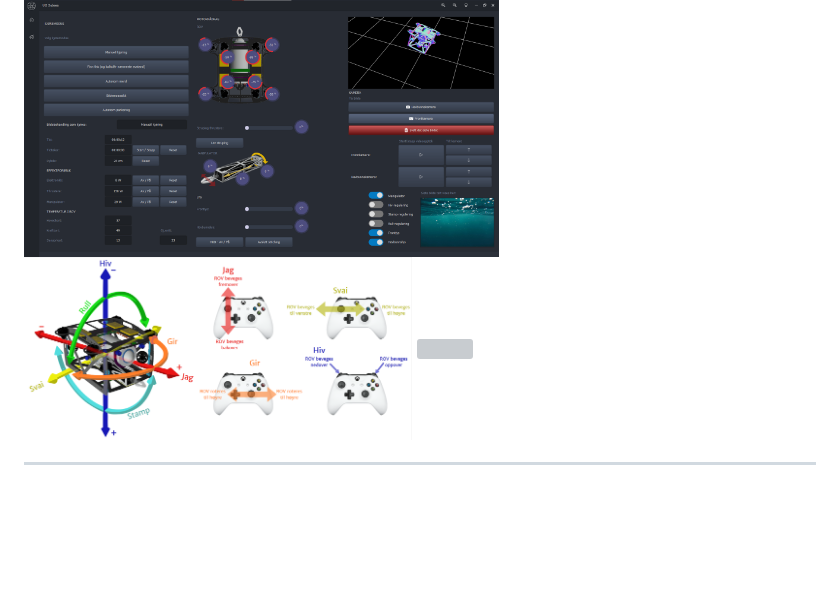
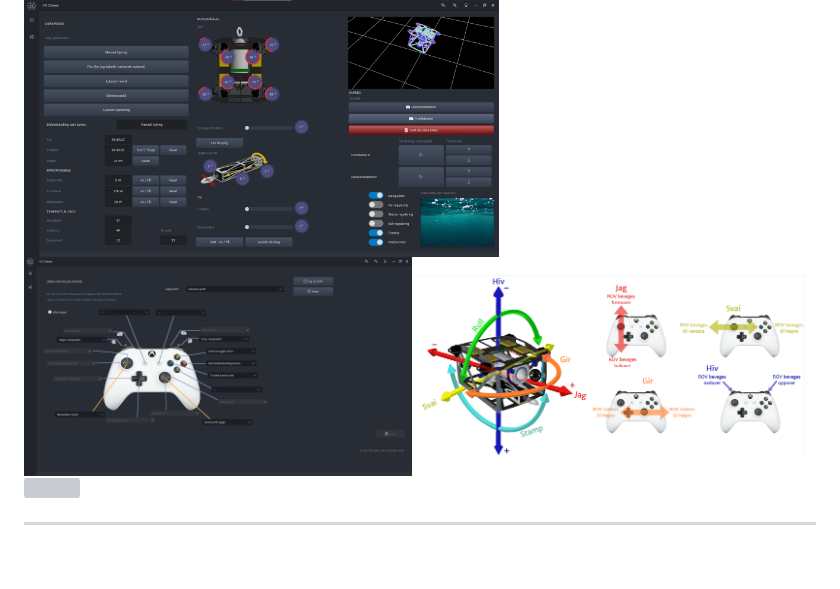
Before and after one commit to VebjornRiiser/uis-subsea, a Markdown page: README.md, the part around the change printed below. Drawn GitHub-style; pictures changed too: images/controller_view.png (added); blank space fills up the shorter version; grey boxes are pictures that could not be loaded.

Commit message:
Added picture of controller editing

```diff
--- a/README.md
+++ b/README.md
@@ -10,4 +10,5 @@ This program consist of:
 <br>
 <hr>
 <img src="images/gui_view.png" width=60%>
+<img src="images/controller_view.png" width=49%>
 <img src="images/controller.png" width=49%>
```
Also changed, not shown: other parts of README.md (+1 -1 lines).
